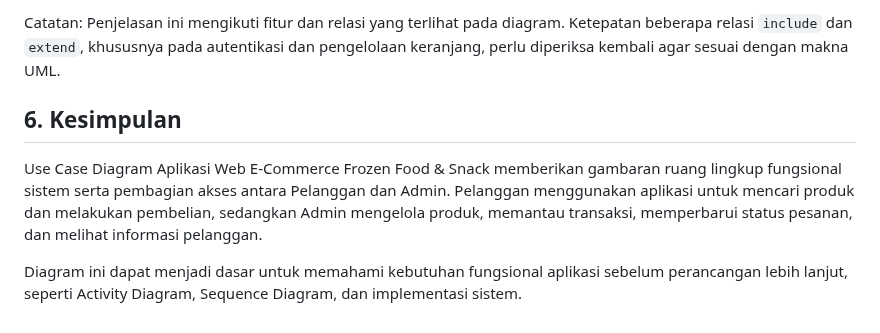
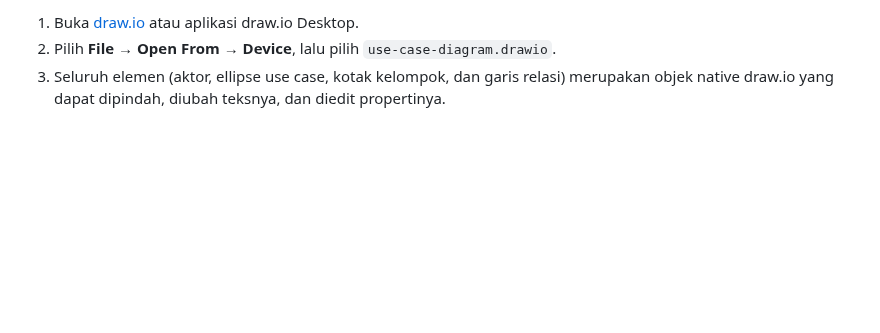
Before and after one commit to BangKoy/Kelompok_3, a Markdown page: diagram-usecase/README.md, the part around one of its changes. Drawn GitHub-style; blank space fills up the shorter version.

```diff
--- a/diagram-usecase/README.md
+++ b/diagram-usecase/README.md
@@ -164,16 +123,5 @@ Diagram menggunakan beberapa jenis relasi:
-Catatan: Penjelasan ini mengikuti fitur dan relasi yang terlihat pada
-diagram. Ketepatan beberapa relasi `include` dan `extend`, khususnya
-pada autentikasi dan pengelolaan keranjang, perlu diperiksa kembali agar
-sesuai dengan makna UML.
-
-## 6. Kesimpulan
-
-Use Case Diagram Aplikasi Web E-Commerce Frozen Food & Snack memberikan
-gambaran ruang lingkup fungsional sistem serta pembagian akses antara
-Pelanggan dan Admin. Pelanggan menggunakan aplikasi untuk mencari produk
-dan melakukan pembelian, sedangkan Admin mengelola produk, memantau
-transaksi, memperbarui status pesanan, dan melihat informasi pelanggan.
-
-Diagram ini dapat menjadi dasar untuk memahami kebutuhan fungsional
-aplikasi sebelum perancangan lebih lanjut, seperti Activity Diagram,
-Sequence Diagram, dan implementasi sistem.
+1. Buka [draw.io](https://app.diagrams.net) atau aplikasi draw.io Desktop.
+2. Pilih **File → Open From → Device**, lalu pilih `use-case-diagram.drawio`.
+3. Seluruh elemen (aktor, ellipse use case, kotak kelompok, dan garis relasi)
+   merupakan objek native draw.io yang dapat dipindah, diubah teksnya, dan
+   diedit propertinya.
```
Also changed, not shown: other parts of diagram-usecase/README.md (+90 -131 lines), diagram-usecase/New v2 Usecase diagram.png (added), 1 other file.
